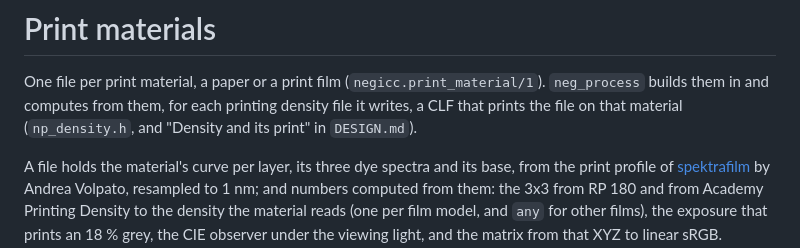
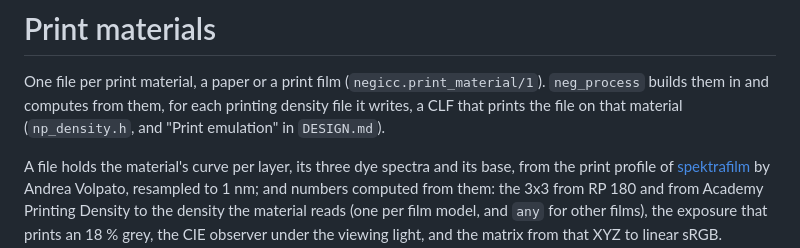
Before and after one commit to arufahc/negicc, a Markdown page: prints/README.md, the part around the change. Drawn GitHub-style.

```diff
--- a/prints/README.md
+++ b/prints/README.md
@@ -2,7 +2,7 @@
 
 One file per print material, a paper or a print film (`negicc.print_material/1`). `neg_process` builds them in and
 computes from them, for each printing density file it writes, a CLF that prints the file on that material
-(`np_density.h`, and "Density and its print" in `DESIGN.md`).
+(`np_density.h`, and "Print emulation" in `DESIGN.md`).
 
 A file holds the material's curve per layer, its three dye spectra and its base, from the print profile of
 [spektrafilm](https://github.com/andreavolpato/spektrafilm) by Andrea Volpato, resampled to 1 nm; and numbers
```
Also changed, not shown: DESIGN.md (+89 -73 lines), README.md (+2 -2 lines), samples/print_emulation.jpg (renamed from samples/print_simulation.jpg).
